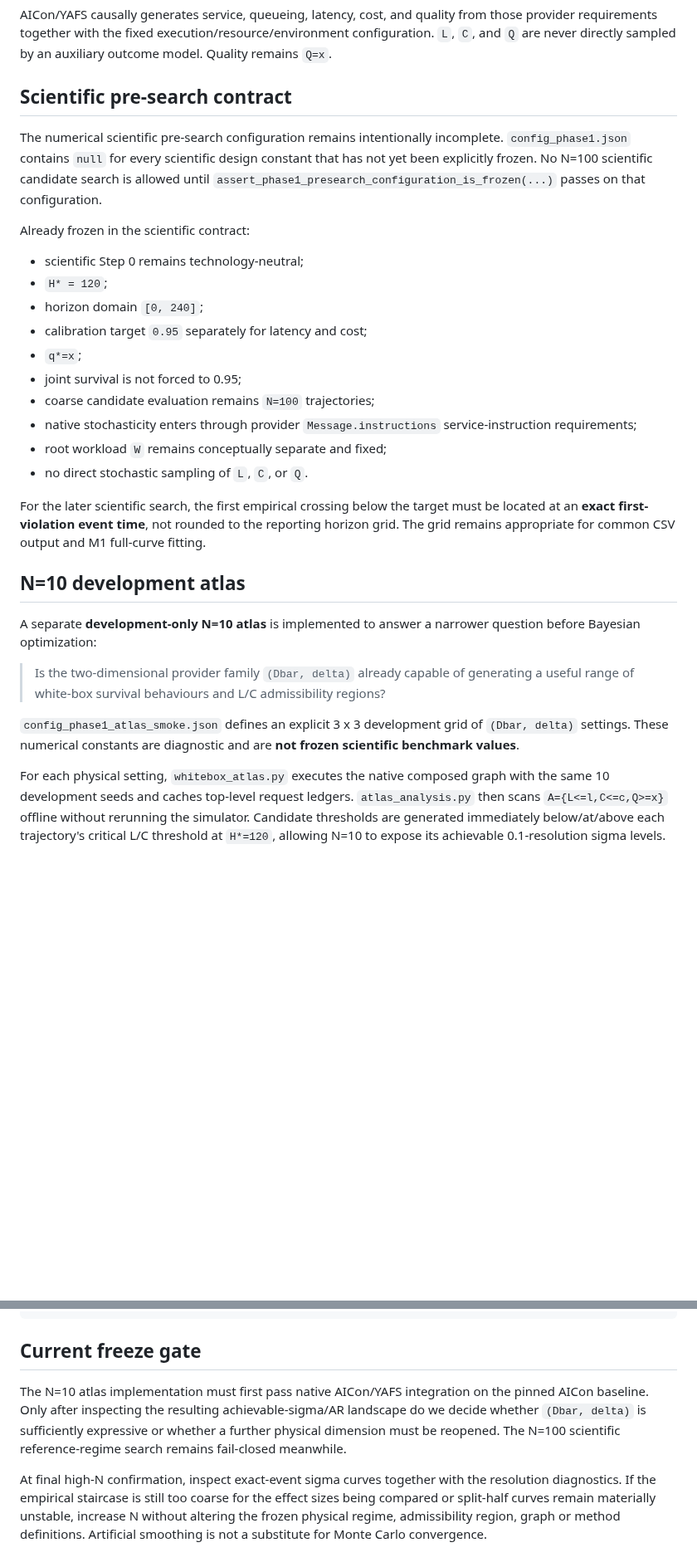
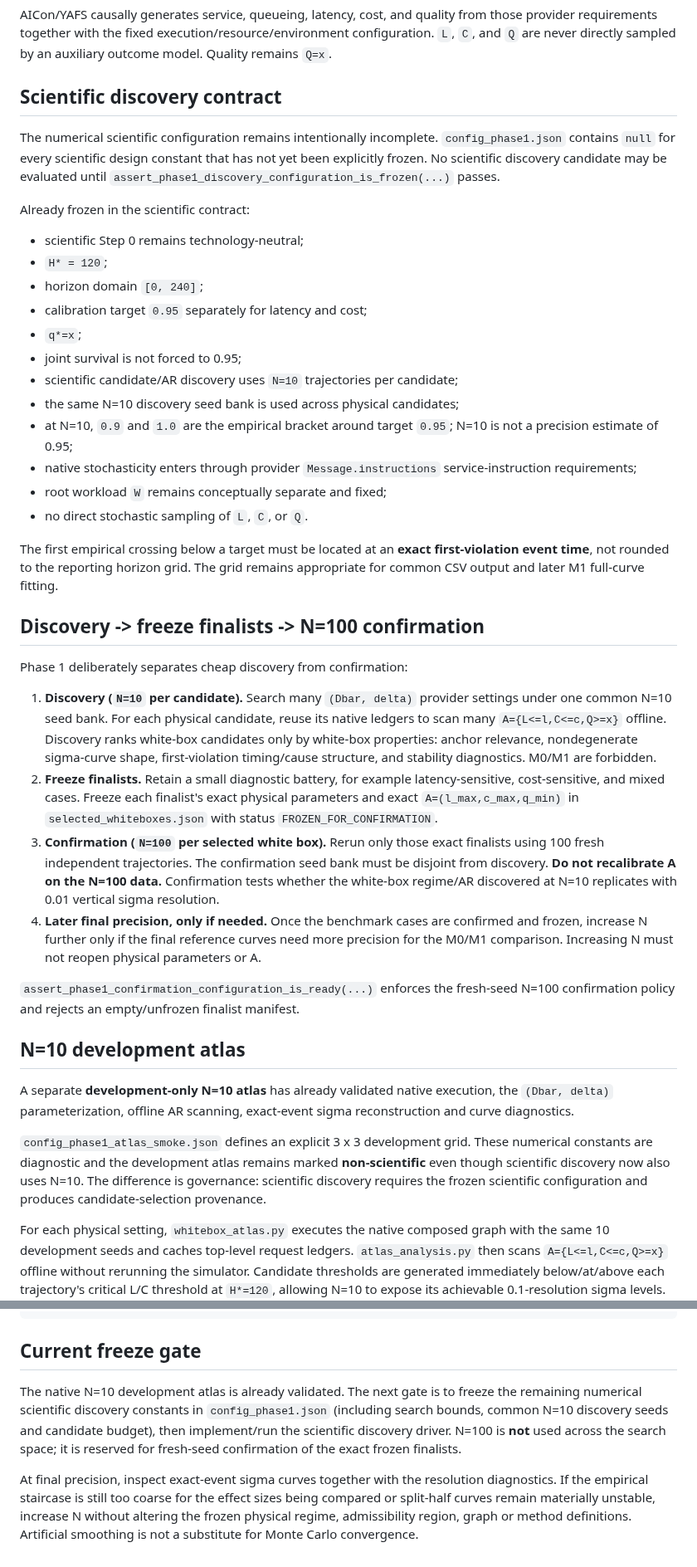
Before and after one commit to ildefons/praise-cao-sim, a Markdown page: first_science/phase1/README.md, 2 parts joined by grey strips. Shown at 83% size. Drawn GitHub-style; blank space fills up the shorter version.

Commit message:
Document N10 discovery and N100 whitebox confirmation

```diff
--- a/first_science/phase1/README.md
+++ b/first_science/phase1/README.md
@@ -41,9 +41,9 @@ Existing code/configuration names such as `center_instruction_mean` are retained
 
 AICon/YAFS causally generates service, queueing, latency, cost, and quality from those provider requirements together with the fixed execution/resource/environment configuration. `L`, `C`, and `Q` are never directly sampled by an auxiliary outcome model. Quality remains `Q=x`.
 
-## Scientific pre-search contract
+## Scientific discovery contract
 
-The numerical scientific pre-search configuration remains intentionally incomplete. `config_phase1.json` contains `null` for every scientific design constant that has not yet been explicitly frozen. No N=100 scientific candidate search is allowed until `assert_phase1_presearch_configuration_is_frozen(...)` passes on that configuration.
+The numerical scientific configuration remains intentionally incomplete. `config_phase1.json` contains `null` for every scientific design constant that has not yet been explicitly frozen. No scientific discovery candidate may be evaluated until `assert_phase1_discovery_configuration_is_frozen(...)` passes.
 
 Already frozen in the scientific contract:
 
@@ -53,20 +53,31 @@ Already frozen in the scientific contract:
 - calibration target `0.95` separately for latency and cost;
 - `q*=x`;
 - joint survival is not forced to 0.95;
-- coarse candidate evaluation remains `N=100` trajectories;
+- scientific candidate/AR discovery uses `N=10` trajectories per candidate;
+- the same N=10 discovery seed bank is used across physical candidates;
+- at N=10, `0.9` and `1.0` are the empirical bracket around target `0.95`; N=10 is not a precision estimate of 0.95;
 - native stochasticity enters through provider `Message.instructions` service-instruction requirements;
 - root workload `W` remains conceptually separate and fixed;
 - no direct stochastic sampling of `L`, `C`, or `Q`.
 
-For the later scientific search, the first empirical crossing below the target must be located at an **exact first-violation event time**, not rounded to the reporting horizon grid. The grid remains appropriate for common CSV output and M1 full-curve fitting.
+The first empirical crossing below a target must be located at an **exact first-violation event time**, not rounded to the reporting horizon grid. The grid remains appropriate for common CSV output and later M1 full-curve fitting.
+
+## Discovery -> freeze finalists -> N=100 confirmation
+
+Phase 1 deliberately separates cheap discovery from confirmation:
+
+1. **Discovery (`N=10` per candidate).** Search many `(Dbar, delta)` provider settings under one common N=10 seed bank. For each physical candidate, reuse its native ledgers to scan many `A={L<=l,C<=c,Q>=x}` offline. Discovery ranks white-box candidates only by white-box properties: anchor relevance, nondegenerate sigma-curve shape, first-violation timing/cause structure, and stability diagnostics. M0/M1 are forbidden.
+2. **Freeze finalists.** Retain a small diagnostic battery, for example latency-sensitive, cost-sensitive, and mixed cases. Freeze each finalist's exact physical parameters and exact `A=(l_max,c_max,q_min)` in `selected_whiteboxes.json` with status `FROZEN_FOR_CONFIRMATION`.
+3. **Confirmation (`N=100` per selected white box).** Rerun only those exact finalists using 100 fresh independent trajectories. The confirmation seed bank must be disjoint from discovery. **Do not recalibrate A on the N=100 data.** Confirmation tests whether the white-box regime/AR discovered at N=10 replicates with 0.01 vertical sigma resolution.
+4. **Later final precision, only if needed.** Once the benchmark cases are confirmed and frozen, increase N further only if the final reference curves need more precision for the M0/M1 comparison. Increasing N must not reopen physical parameters or A.
+
+`assert_phase1_confirmation_configuration_is_ready(...)` enforces the fresh-seed N=100 confirmation policy and rejects an empty/unfrozen finalist manifest.
 
 ## N=10 development atlas
 
-A separate **development-only N=10 atlas** is implemented to answer a narrower question before Bayesian optimization:
+A separate **development-only N=10 atlas** has already validated native execution, the `(Dbar, delta)` parameterization, offline AR scanning, exact-event sigma reconstruction and curve diagnostics.
 
-> Is the two-dimensional provider family `(Dbar, delta)` already capable of generating a useful range of white-box survival behaviours and L/C admissibility regions?
-
-`config_phase1_atlas_smoke.json` defines an explicit 3 x 3 development grid of `(Dbar, delta)` settings. These numerical constants are diagnostic and are **not frozen scientific benchmark values**.
+`config_phase1_atlas_smoke.json` defines an explicit 3 x 3 development grid. These numerical constants are diagnostic and the development atlas remains marked **non-scientific** even though scientific discovery now also uses N=10. The difference is governance: scientific discovery requires the frozen scientific configuration and produces candidate-selection provenance.
 
 For each physical setting, `whitebox_atlas.py` executes the native composed graph with the same 10 development seeds and caches top-level request ledgers. `atlas_analysis.py` then scans `A={L<=l,C<=c,Q>=x}` offline without rerunning the simulator. Candidate thresholds are generated immediately below/at/above each trajectory's critical L/C threshold at `H*=120`, allowing N=10 to expose its achievable 0.1-resolution sigma levels.
 
@@ -100,6 +133,6 @@ PHASE1_SIGMA_CURVE_DIAGNOSTIC_TESTS_PASS
 
 ## Current freeze gate
 
-The N=10 atlas implementation must first pass native AICon/YAFS integration on the pinned AICon baseline. Only after inspecting the resulting achievable-sigma/AR landscape do we decide whether `(Dbar, delta)` is sufficiently expressive or whether a further physical dimension must be reopened. The N=100 scientific reference-regime search remains fail-closed meanwhile.
+The native N=10 development atlas is already validated. The next gate is to freeze the remaining numerical scientific discovery constants in `config_phase1.json` (including search bounds, common N=10 discovery seeds and candidate budget), then implement/run the scientific discovery driver. N=100 is **not** used across the search space; it is reserved for fresh-seed confirmation of the exact frozen finalists.
 
-At final high-N confirmation, inspect exact-event sigma curves together with the resolution diagnostics. If the empirical staircase is still too coarse for the effect sizes being compared or split-half curves remain materially unstable, increase N without altering the frozen physical regime, admissibility region, graph or method definitions. Artificial smoothing is not a substitute for Monte Carlo convergence.
+At final precision, inspect exact-event sigma curves together with the resolution diagnostics. If the empirical staircase is still too coarse for the effect sizes being compared or split-half curves remain materially unstable, increase N without altering the frozen physical regime, admissibility region, graph or method definitions. Artificial smoothing is not a substitute for Monte Carlo convergence.
```
Also changed, not shown: other parts of first_science/phase1/README.md (+24 -2 lines).
